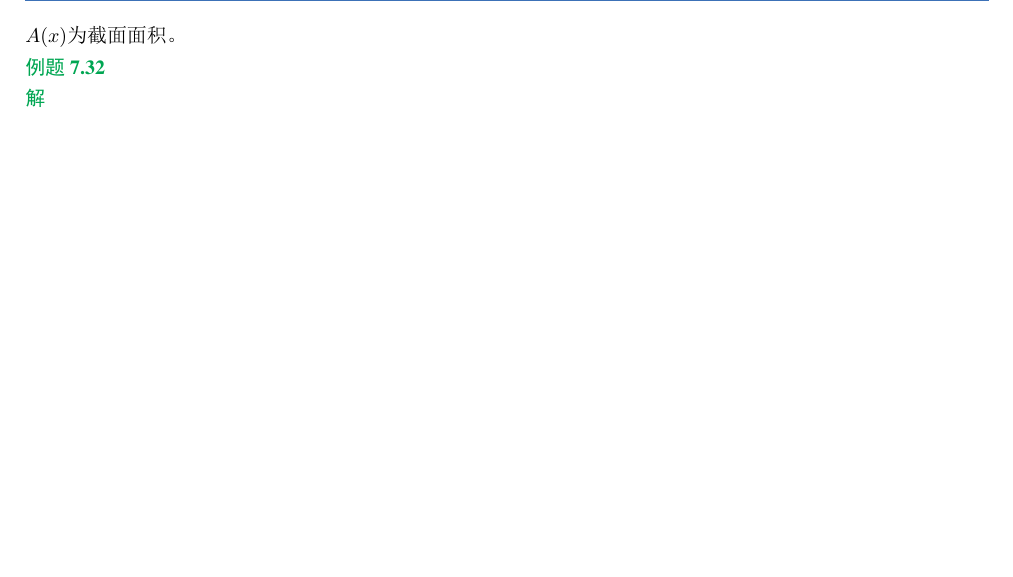
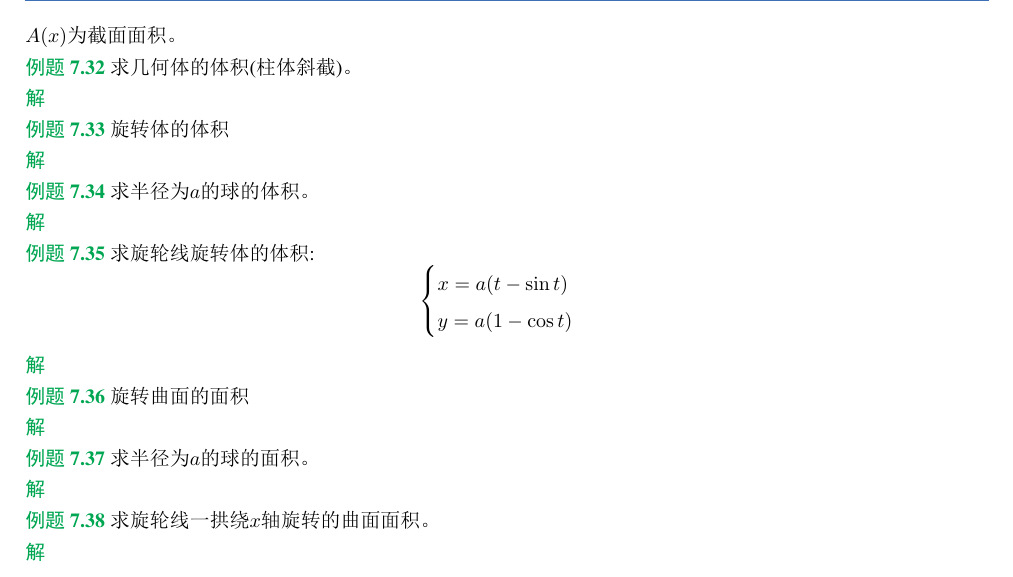
Before and after one commit to wuyichao71/mathematical_analysis, a LaTeX book (main.tex, which reads chapter7.tex): part of page 87 of 87, cut so that both start at the same text, the shorter picture padded with empty space. The pictures show the PDF file main.pdf that the author committed with the source.

Commit message:
update chapter7

```diff
--- a/chapter7.tex
+++ b/chapter7.tex
@@ -796,9 +796,31 @@ $\D l = \sqrt{x'(t)^2+y'(t)^2} \D t$称为弧长微分, 那么弧长可以表示
 \end{equation*}
 $A(x)$为截面面积。
 
+% 陈老视频89(2023.03.04)
 \begin{example}
-
+    求几何体的体积(柱体斜截)。
 \end{example}
 \begin{solution}
 
 \end{solution}
+
+\begin{example}
+    旋转体的体积
+\end{example}
+\begin{solution}
+
+\end{solution}
+
+\begin{example}
+    求半径为$a$的球的体积。
+\end{example}
+\begin{solution}
+
+\end{solution}
+
+\begin{example}
+    求旋轮线旋转体的体积:
+    \begin{equation*}
+        \begin{cases}
+            x = a(t-\sin t) \\
+            y = a(1 - \cos t)
@@ -804,0 +832,22 @@ $A(x)$为截面面积。
+\end{solution}
+
+\begin{example}
+    旋转曲面的面积
+\end{example}
+\begin{solution}
+
+\end{solution}
+
+\begin{example}
+    求半径为$a$的球的面积。
+\end{example}
+\begin{solution}
+
+\end{solution}
+
+\begin{example}
+    求旋轮线一拱绕$x$轴旋转的曲面面积。
+\end{example}
+\begin{solution}
+
+\end{solution}
```
Also changed, not shown: main.pdf, chapter7.tex (5 more changed lines), 4 other files.
